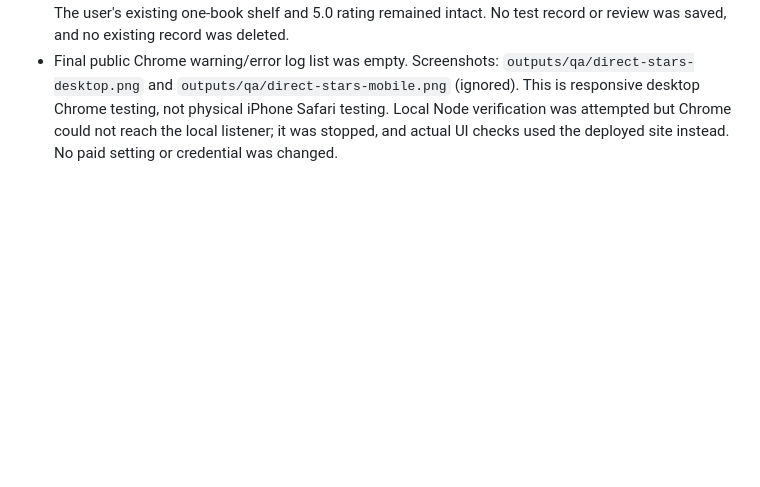
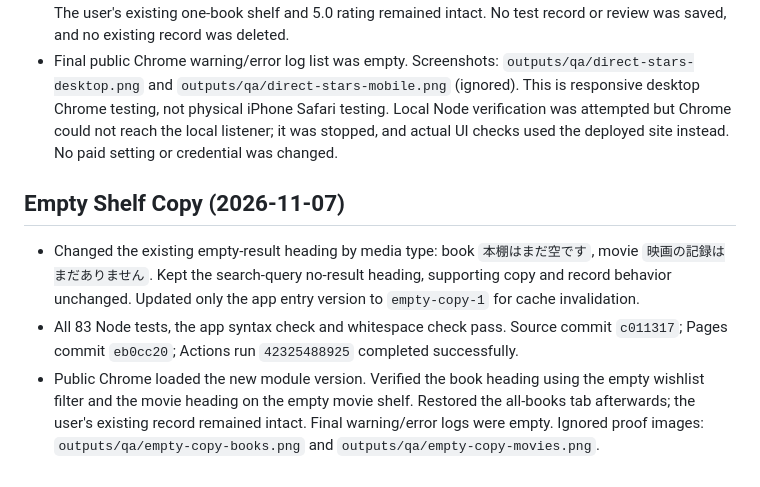
Before and after one commit to yuumaokamori015710-droid/readtrace-prototype, a Markdown page: outputs/verification.md, the part around the change. Rendered like a GitHub page; blank space fills up the shorter version.

Commit message:
Record public verification of empty-shelf copy

```diff
--- a/outputs/verification.md
+++ b/outputs/verification.md
@@ -142,3 +142,9 @@ This section supersedes the earlier pending-Google statements. It does not claim
 - Public Chrome: restored the real session and existing shelf; ISBN search displayed only NDL/Open Library credit. Opened a new-book editor without saving. Clicked 0.5, used ArrowRight to get 1.0, selected 4.5, cleared to unrated (zero checked radios), and restored 4.5. Completion with no rating displayed the required-rating error. DOM inspection confirmed selected `name=rating` value 4.5, unrated false and zero range sliders. The browser tool's sandbox did not expose the FormData constructor for read-only inspection; no new successful cloud-save claim is based on that inspection.
 - At 390x844, the editor had equal document/scroll widths of 390, five stable stars and ten 24px-wide by 48px-high targets. Selected 0.5 in that viewport and saved an ignored screenshot, then reset the viewport. Existing-record edit correctly preselected its saved 5.0; cancelled unchanged. Movie Interstellar search returned the real Wikidata entities and its editor accepted 1.5; cancelled unchanged. The user's existing one-book shelf and 5.0 rating remained intact. No test record or review was saved, and no existing record was deleted.
 - Final public Chrome warning/error log list was empty. Screenshots: `outputs/qa/direct-stars-desktop.png` and `outputs/qa/direct-stars-mobile.png` (ignored). This is responsive desktop Chrome testing, not physical iPhone Safari testing. Local Node verification was attempted but Chrome could not reach the local listener; it was stopped, and actual UI checks used the deployed site instead. No paid setting or credential was changed.
+
+## Empty Shelf Copy (2026-11-07)
+
+- Changed the existing empty-result heading by media type: book `本棚はまだ空です`, movie `映画の記録はまだありません`. Kept the search-query no-result heading, supporting copy and record behavior unchanged. Updated only the app entry version to `empty-copy-1` for cache invalidation.
+- All 83 Node tests, the app syntax check and whitespace check pass. Source commit `c011317`; Pages commit `eb0cc20`; Actions run `42325488925` completed successfully.
+- Public Chrome loaded the new module version. Verified the book heading using the empty wishlist filter and the movie heading on the empty movie shelf. Restored the all-books tab afterwards; the user's existing record remained intact. Final warning/error logs were empty. Ignored proof images: `outputs/qa/empty-copy-books.png` and `outputs/qa/empty-copy-movies.png`.
```
